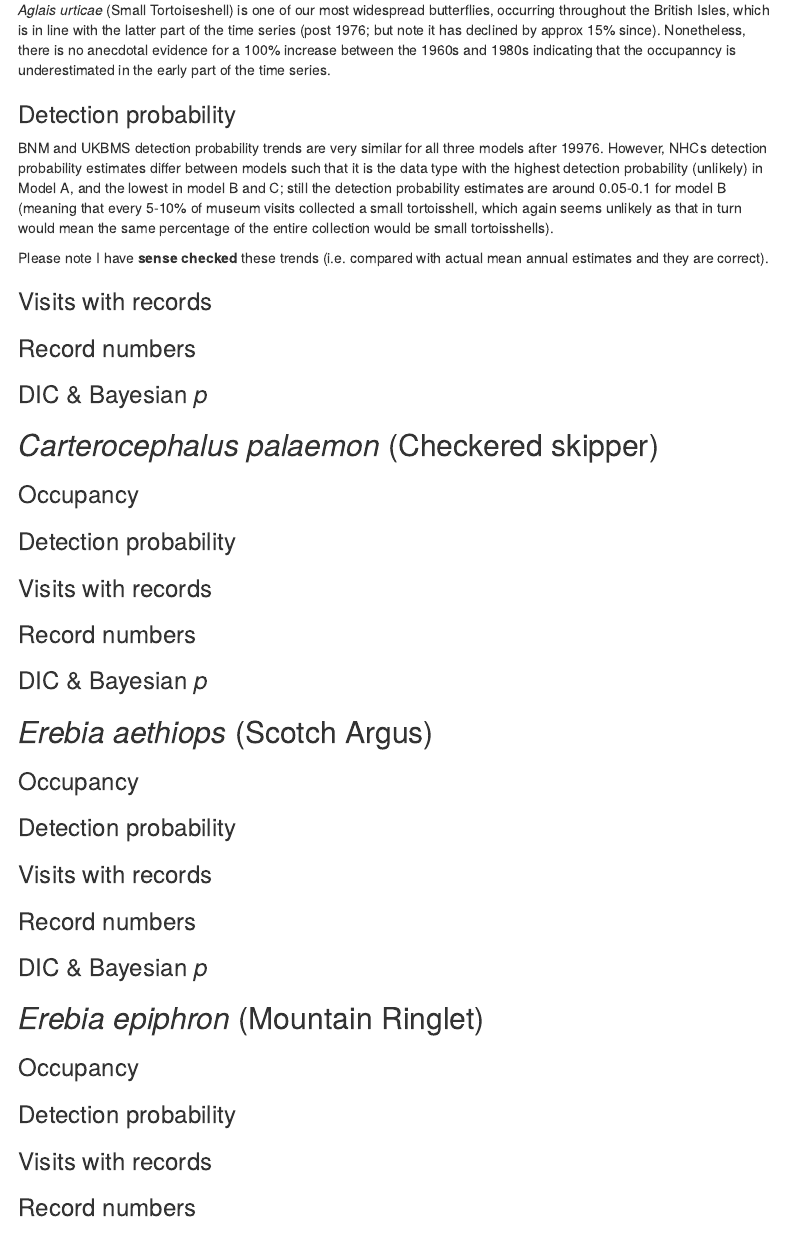
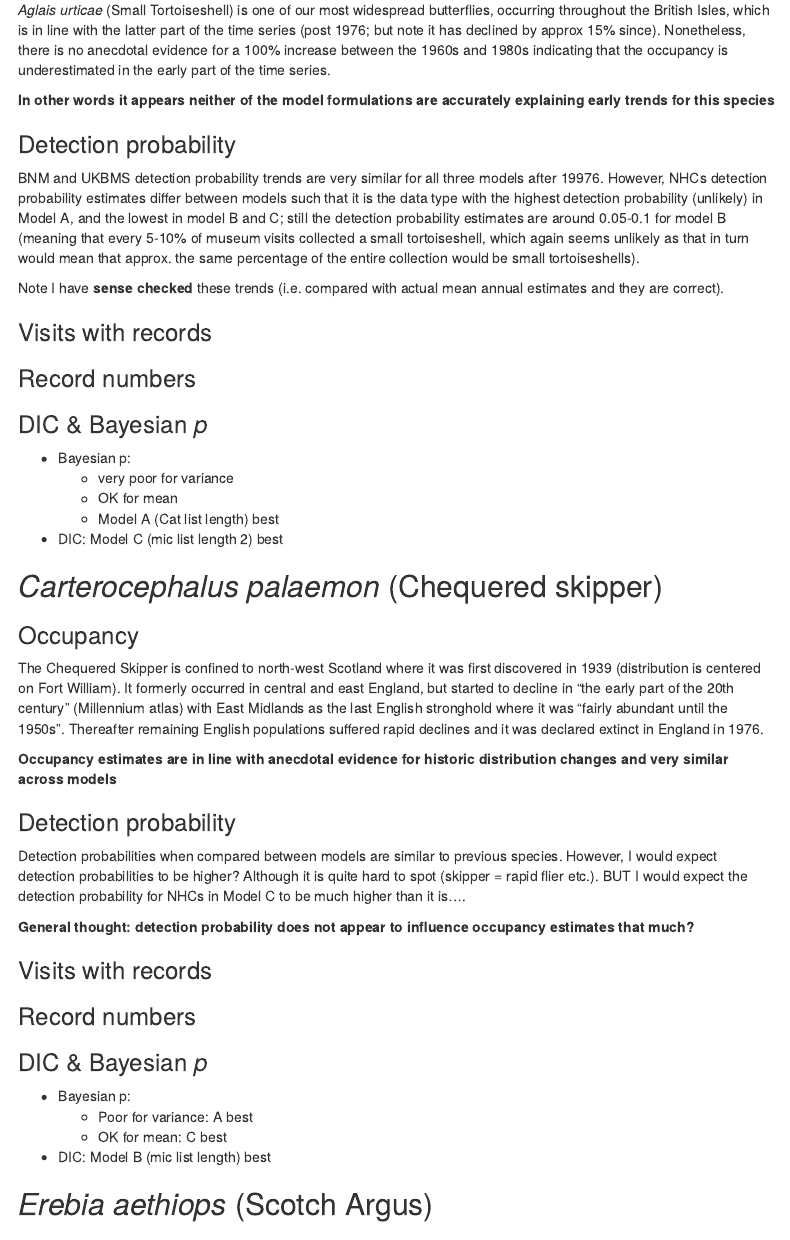
Before and after one commit to galinajonsson/LepidopteraTrends, an R Markdown document (analyses/07-ModelSelection.Rmd): the page in a window 1100 px wide, from 10890 px down. Rendered offline with R 4.5, knitr and Pandoc, with nearby package versions; the code chunks are not run, so their results and figures are left out; menus at the side of the page are left out.

Commit message:
Added further descriptive analysis of pp checks

````diff
--- a/analyses/07-ModelSelection.Rmd
+++ b/analyses/07-ModelSelection.Rmd
@@ -1862,7 +1862,12 @@
 
 
 
-*Aglais urticae* (Small Tortoiseshell) is one of our most widespread butterflies, occurring throughout the British Isles, which is in line with the latter part of the time series (post 1976; but note it has declined by approx 15% since). Nonetheless, there is no anecdotal evidence for a 100% increase between the 1960s and 1980s indicating that the occupanncy is underestimated in the early part of the time series.
+*Aglais urticae* (Small Tortoiseshell) is one of our most widespread butterflies, occurring throughout the British Isles, which is in line with the latter part of the time series (post 1976; but note it has declined by approx 15% since). Nonetheless, there is no anecdotal evidence for a 100% increase between the 1960s and 1980s indicating that the occupancy is underestimated in the early part of the time series.
+
+
+
+**In other words it appears neither of the model formulations are accurately explaining early trends for this species**
+
 
 
 
@@ -1924,9 +1929,9 @@
 
 
 
-BNM and UKBMS detection probability trends are very similar for all three models after 19976. However, NHCs detection probability estimates differ between models such that it is the data type with the highest detection probability (unlikely) in Model A, and the lowest in model B and C; still the detection probability estimates are around 0.05-0.1 for model B (meaning that every 5-10% of museum visits collected a small tortoisshell, which again seems unlikely as that in turn would mean the same percentage of the entire collection would be small tortoisshells).
-
-Please note I have **sense checked** these trends (i.e. compared with actual mean annual estimates and they are correct).
+BNM and UKBMS detection probability trends are very similar for all three models after 19976. However, NHCs detection probability estimates differ between models such that it is the data type with the highest detection probability (unlikely) in Model A, and the lowest in model B and C; still the detection probability estimates are around 0.05-0.1 for model B (meaning that every 5-10% of museum visits collected a small tortoiseshell, which again seems unlikely as that in turn would mean that approx. the same percentage of the entire collection would be small tortoiseshells).
+
+Note I have **sense checked** these trends (i.e. compared with actual mean annual estimates and they are correct).
 
 
 
@@ -2071,7 +2076,24 @@ summary_out <- data.frame(Model = as.factor(c("catLL", "mixLL", "mixLL2")),
 knitr::kable(summary_out)
 ```
 
-## *Carterocephalus palaemon* (Checkered skipper)
+
+
+
+
+
+* Bayesian p:
+    + very poor for variance
+    + OK for mean
+    + Model A (Cat list length) best
+* DIC: Model C (mic list length 2) best
+
+
+
+
+
+
+
+## *Carterocephalus palaemon* (Chequered skipper)
 
 ### Occupancy
 ```{r plot-occu-outputs-C-palaemon, message=FALSE, warning=FALSE, echo=FALSE, cache=TRUE}
@@ -2086,6 +2108,14 @@
   scale_x_continuous(expand = c(0, 0)) +
   theme(text=element_text(size=15))
 ```
+
+
+
+
+The Chequered Skipper is confined to north-west Scotland where it was first discovered in 1939 (distribution is centered on Fort William). It formerly occurred in central and east England, but started to decline in "the early  part of the 20th century" (Millennium atlas) with East Midlands as the last English stronghold where it was "fairly abundant until the 1950s". Thereafter remaining English populations suffered rapid declines and it was declared extinct in England in 1976.
+
+
+**Occupancy estimates are in line with anecdotal evidence for historic distribution changes and very similar across models**
 
 
 ### Detection probability
@@ -2131,6 +2161,16 @@
   ggtitle("Model C") +
   theme(text=element_text(size=12))
 ```
+
+
+
+
+Detection probabilities when compared between models are similar to previous species. However, I would expect detection probabilities to be higher? Although it is quite hard to spot (skipper = rapid flier etc.). BUT I would expect the detection probability for NHCs in Model C to be much higher than it is....
+
+
+**General thought: detection probability does not appear to influence occupancy estimates that much?**
+
+
 
 
 
@@ -2223,6 +2263,12 @@ knitr::kable(summary_out)
 ```
 
 
+* Bayesian p:
+    + Poor for variance: A best
+    + OK for mean: C best
+* DIC: Model B (mic list length) best
+
+
 
 
 ## *Erebia aethiops* (Scotch Argus)
````
